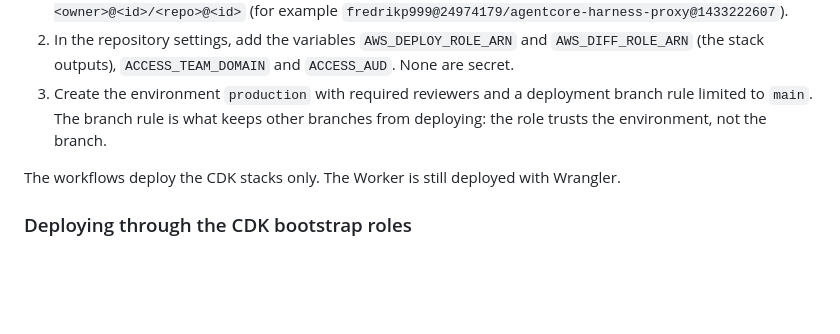
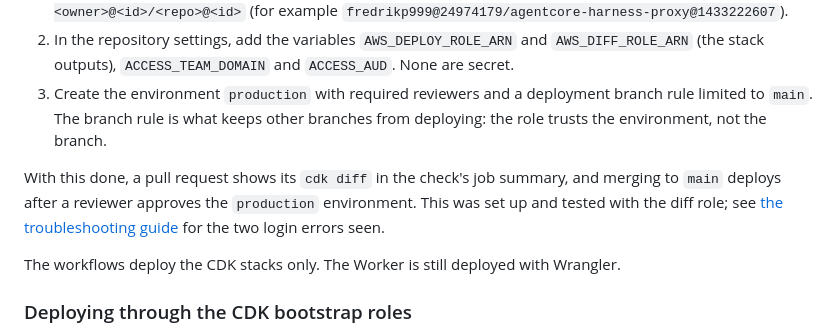
Before and after one commit to fredrikp999/agentcore-harness-proxy, a Markdown page: docs/SETUP.md, the part around the change. Rendered like a GitHub page; blank space fills up the shorter version.

```diff
--- a/docs/SETUP.md
+++ b/docs/SETUP.md
@@ -163,6 +163,11 @@ The diff role is read-only because a pull request can change the code that
    branch rule limited to `main`. The branch rule is what keeps other branches
    from deploying: the role trusts the environment, not the branch.
 
+With this done, a pull request shows its `cdk diff` in the check's job summary,
+and merging to `main` deploys after a reviewer approves the `production`
+environment. This was set up and tested with the diff role; see
+[the troubleshooting guide](TROUBLESHOOTING.md) for the two login errors seen.
+
 The workflows deploy the CDK stacks only. The Worker is still deployed with
 Wrangler.
 
```
Also changed, not shown: README.md (+1 -1 lines), docs/TROUBLESHOOTING.md (+2 -0 lines).
